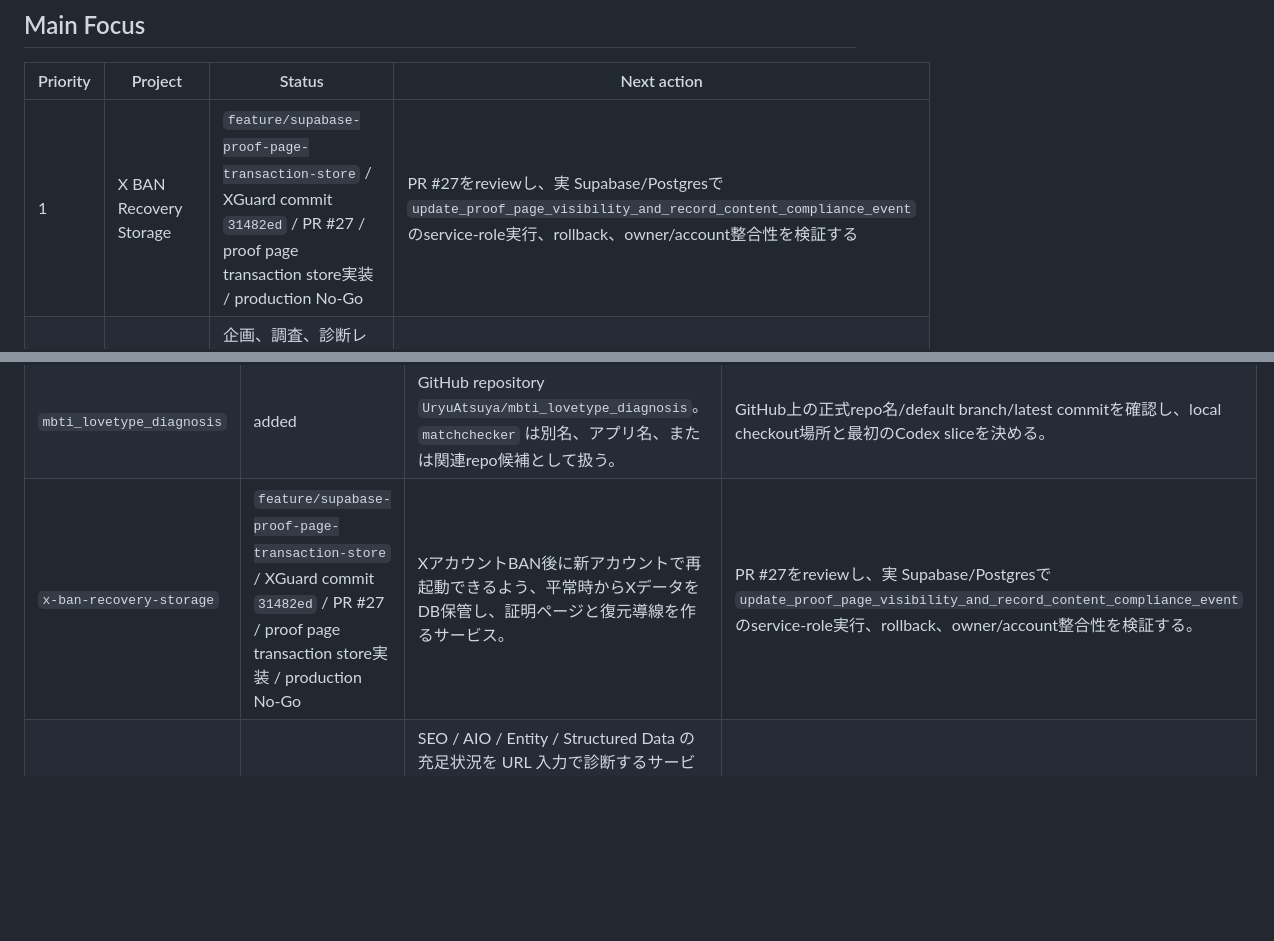
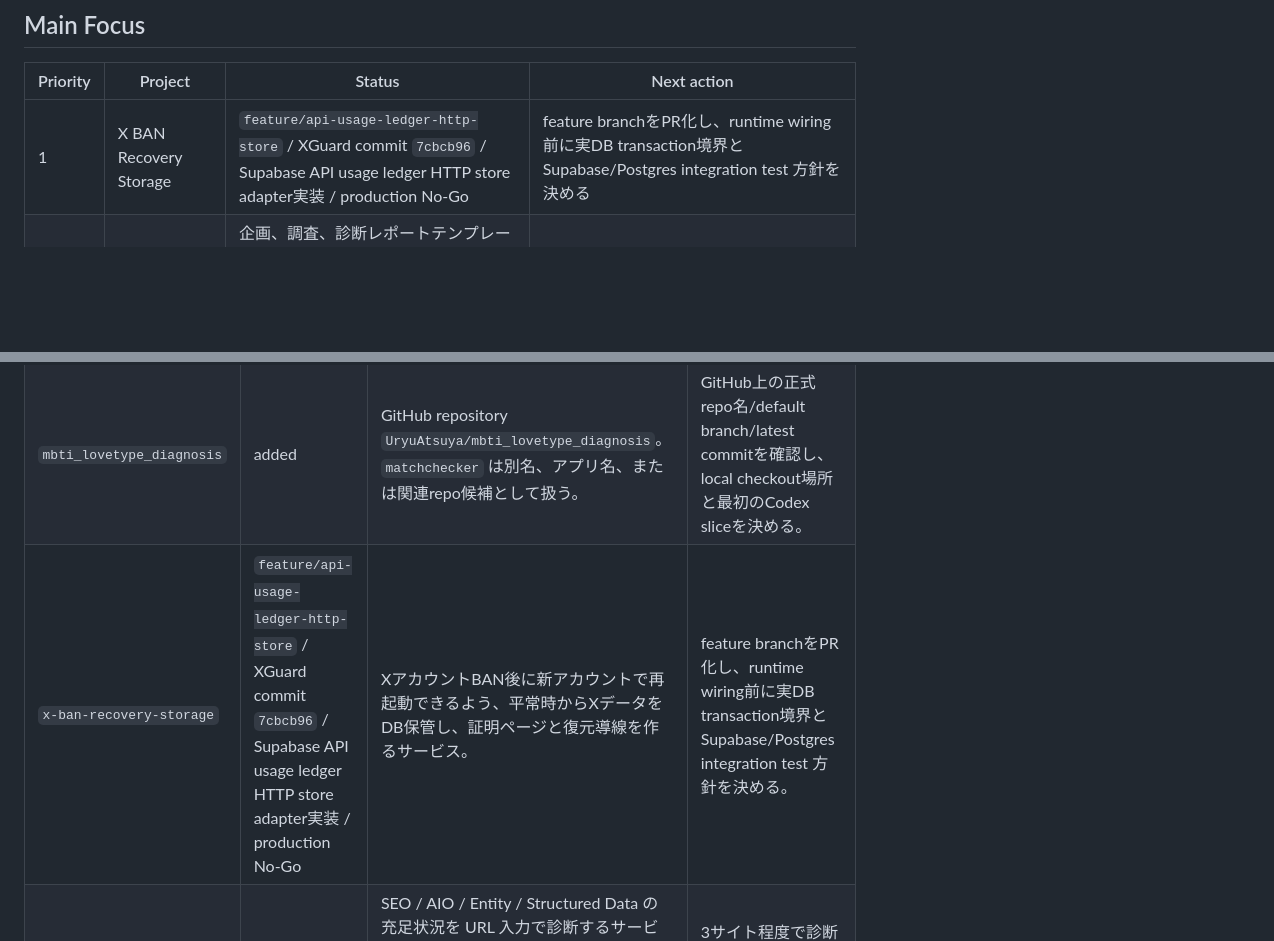
Before and after one commit to UryuAtsuya/My_Life, a Markdown page: company/projects/codex-active-projects.md, 2 parts joined by grey strips. Drawn GitHub-style; blank space fills up the shorter version.

Commit message:
Sync XGuard API usage ledger adapter work

```diff
--- a/company/projects/codex-active-projects.md
+++ b/company/projects/codex-active-projects.md
@@ -6,7 +6,7 @@ Last updated: 2026-07-03
 
 | Priority | Project | Status | Next action |
 |---|---|---|---|
-| 1 | X BAN Recovery Storage | `feature/supabase-proof-page-transaction-store` / XGuard commit `31482ed` / PR #27 / proof page transaction store実装 / production No-Go | PR #27をreviewし、実 Supabase/Postgresで `update_proof_page_visibility_and_record_content_compliance_event` のservice-role実行、rollback、owner/account整合性を検証する |
+| 1 | X BAN Recovery Storage | `feature/api-usage-ledger-http-store` / XGuard commit `7cbcb96` / Supabase API usage ledger HTTP store adapter実装 / production No-Go | feature branchをPR化し、runtime wiring前に実DB transaction境界と Supabase/Postgres integration test 方針を決める |
 | 2 | Ontology AIO Service | 企画、調査、診断レポートテンプレート、URL診断プロトタイプあり。GitHub repo `UryuAtsuya/AIO` へ publish 済み | URL診断の精度改善、サンプルサイト評価、レポート出力の形を決める |
 | 3 | AIRS | AI 就活・キャリア診断サービス。現行 repo / UI 改善対象 | 現行 URL と直近で直したい機能を決める |
 | 4 | note article flow | `AI時代に、毎日の仕事ログを残す理由` を公開済み。2026-05-22のcoffee/AI/MBTI 3記事は `ready_not_published` | AI仕事ログ24h、MBTI紹介note72h、既存note/coffee実測を回収し、今日公開する1本だけを決める |
@@ -26,7 +26,7 @@ Last updated: 2026-07-03
 | `note-article-flow` | active | note editorial OS for turning company/Codex logs into proof-backed articles, eyecatches, measurement, and monetization paths. | 2026-05-23は実測回収を先に閉じ、公開候補を1本だけ決める。 |
 | `web-service-new-product` | prototype | 新しいwebサービスを、朝企画、昼コーディング、夜フィードバックで進める別プロジェクト。 | Today Boardは保留し、X BAN Recovery Storageをwebサービス側の最優先に切り替える。 |
 | `mbti_lovetype_diagnosis` | added | GitHub repository `UryuAtsuya/mbti_lovetype_diagnosis`。`matchchecker` は別名、アプリ名、または関連repo候補として扱う。 | GitHub上の正式repo名/default branch/latest commitを確認し、local checkout場所と最初のCodex sliceを決める。 |
-| `x-ban-recovery-storage` | `feature/supabase-proof-page-transaction-store` / XGuard commit `31482ed` / PR #27 / proof page transaction store実装 / production No-Go | XアカウントBAN後に新アカウントで再起動できるよう、平常時からXデータをDB保管し、証明ページと復元導線を作るサービス。 | PR #27をreviewし、実 Supabase/Postgresで `update_proof_page_visibility_and_record_content_compliance_event` のservice-role実行、rollback、owner/account整合性を検証する。 |
+| `x-ban-recovery-storage` | `feature/api-usage-ledger-http-store` / XGuard commit `7cbcb96` / Supabase API usage ledger HTTP store adapter実装 / production No-Go | XアカウントBAN後に新アカウントで再起動できるよう、平常時からXデータをDB保管し、証明ページと復元導線を作るサービス。 | feature branchをPR化し、runtime wiring前に実DB transaction境界と Supabase/Postgres integration test 方針を決める。 |
 | `ontology-aio-service` | prototype | SEO / AIO / Entity / Structured Data の充足状況を URL 入力で診断するサービス案。`Projects/ontology-aio-service/prototype/` と GitHub repo `UryuAtsuya/AIO` に初期 prototype あり。 | 3サイト程度で診断結果を試し、レポート出力と改善提案の型を固める。 |
 | `airs` | priority | AI 就活サイト。就活・キャリア診断系のサービス改善プロジェクト。GitHub repo `UryuAtsuya/AIRS`、local path `/Users/uryuatsuya/MBTI_AI/mbti_ai`。 | 現行 URL、直近修正機能、診断結果 UI の優先度を確認する。 |
 
```
Also changed, not shown: company/notes/2026-07-11-midday-xguard-implementation.md (added, +64 -0 lines).
